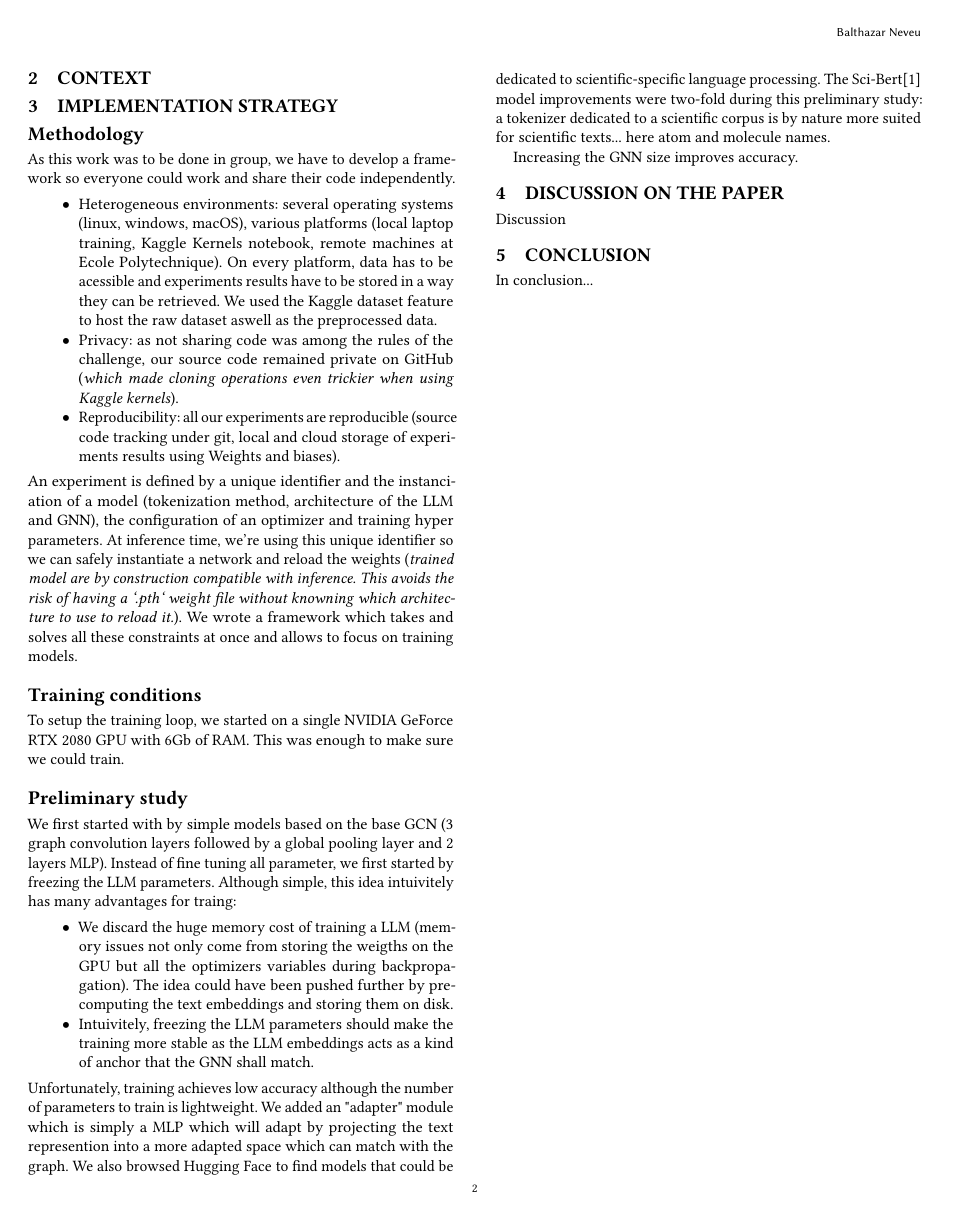
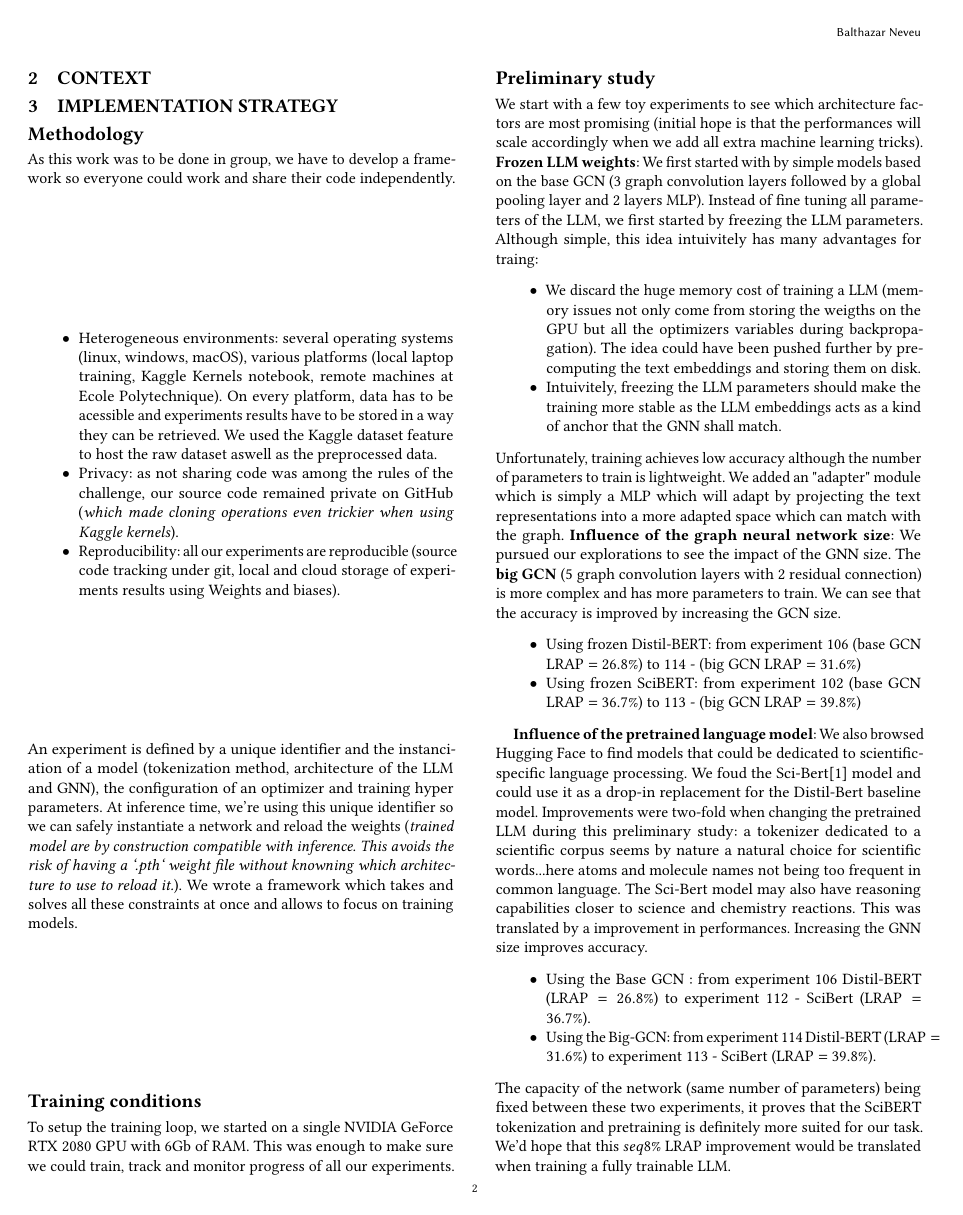
Before and after one commit to balthazarneveu/molecule-retrieval-using-nlp, a LaTeX paper (report/report.tex, which reads report/content/3_our_work.tex): page 2 of 3 before the commit and page 2 of 4 after it. Compiled offline with pdfLaTeX.

```diff
--- a/report/content/3_our_work.tex
+++ b/report/content/3_our_work.tex
@@ -14,6 +14,6 @@
 
 \subsection*{Training conditions}
 \label{sec:training conditions}
-To setup the training loop, we started on a single NVIDIA GeForce RTX 2080 GPU with 6Gb of RAM. This was enough to make sure we could train.
+To setup the training loop, we started on a single NVIDIA GeForce RTX 2080 GPU with 6Gb of RAM. This was enough to make sure we could train, track and monitor progress of all our experiments.
 
 
@@ -20,15 +32,11 @@
+    \label{table:gpu_comparison}
+\end{table*}
+
+
+\pagebreak
 
 \subsection*{Preliminary study}
 \label{sec:preliminary study}
-We first started with by simple models based on the base GCN (3 graph convolution layers followed by a global pooling layer and 2 layers MLP). Instead of fine tuning all parameter, we first started by freezing the LLM parameters. Although simple, this idea intuivitely has many advantages for traing:
-\begin{itemize}
-    \item We discard the huge memory cost of training a LLM (memory issues not only come from storing the weigths on the GPU but all the optimizers variables during backpropagation). The idea could have been pushed further by pre-computing the text embeddings and storing them on disk.
-    \item Intuivitely, freezing the LLM parameters should make the training more stable as the LLM embeddings acts as a kind of anchor that the GNN shall match.
-\end{itemize}
-Unfortunately, training achieves low accuracy although the number of parameters to train is lightweight. We added an "adapter" module which is simply a MLP which will adapt by projecting the text represention into a more adapted space which can match with the graph.
-We also browsed Hugging Face to find models that could be dedicated to scientific-specific language processing. The Sci-Bert\cite{scibert} model improvements were two-fold during this preliminary study: a tokenizer dedicated to a scientific corpus is by nature more suited for scientific texts... here atom and molecule names.
-
-Increasing the GNN size improves accuracy.
 
 \begin{table*}[h]
     \centering
@@ -47,4 +55,24 @@
     \label{tab:preliminary_study_metrics}
 \end{table*}
 
-\begin{figure*}
+
+We start with a few toy experiments to see which architecture factors are most promising (initial hope is that the performances will scale accordingly when we add all extra machine learning tricks).
+\textbf{Frozen LLM weights}: We first started with by simple models based on the base GCN (3 graph convolution layers followed by a global pooling layer and 2 layers MLP). Instead of fine tuning all parameters of the LLM, we first started by freezing the LLM parameters. Although simple, this idea intuivitely has many advantages for traing:
+\begin{itemize}
+    \item We discard the huge memory cost of training a LLM (memory issues not only come from storing the weigths on the GPU but all the optimizers variables during backpropagation). The idea could have been pushed further by pre-computing the text embeddings and storing them on disk.
+    \item Intuivitely, freezing the LLM parameters should make the training more stable as the LLM embeddings acts as a kind of anchor that the GNN shall match.
+\end{itemize}
+Unfortunately, training achieves low accuracy although the number of parameters to train is lightweight. We added an "adapter" module which is simply a MLP which will adapt by projecting the text representations into a more adapted space which can match with the graph.
+\textbf{Influence of the graph neural network size}: We pursued our explorations to see the impact of the GNN size. The \textbf{big GCN} (5 graph convolution layers with 2 residual connection) is more complex and has more parameters to train. We can see that the accuracy is improved by increasing the GCN size.
+\begin{itemize}
+    \item Using frozen Distil-BERT: from experiment 106 (base GCN $\text{LRAP}=26.8\%$) to 114 - (big GCN $\text{LRAP}=31.6\%$)
+    \item Using frozen SciBERT: from experiment 102 (base GCN $\text{LRAP}=36.7\%$) to 113 - (big GCN $\text{LRAP}=39.8\%$)
+\end{itemize}
+
+
+\textbf{Influence of the pretrained language model}: We also browsed Hugging Face to find models that could be dedicated to scientific-specific language processing. We foud the Sci-Bert\cite{scibert} model and could use it as a drop-in replacement for the Distil-Bert baseline model. Improvements were two-fold when changing the pretrained LLM during this preliminary study: a tokenizer dedicated to a scientific corpus seems by nature a natural choice for scientific words...here atoms and molecule names not being too frequent in common language. The Sci-Bert model may also have reasoning capabilities closer to science and chemistry reactions. This was translated by a improvement in performances. Increasing the GNN size improves accuracy.
+\begin{itemize}
+    \item Using the Base GCN : from experiment 106 Distil-BERT ($\text{LRAP}=26.8\%$) to experiment 112 - SciBert ($\text{LRAP}=36.7\%$).
+    \item Using the Big-GCN: from experiment 114 Distil-BERT ($\text{LRAP}=31.6\%$) to experiment 113 - SciBert ($\text{LRAP}=39.8\%$).
+\end{itemize}
+The capacity of the network (same number of parameters) being fixed between these two experiments, it proves that the SciBERT tokenization and pretraining is definitely more suited for our task. We'd hope that this $seq 8\%$ LRAP improvement would be translated when training a fully trainable LLM.
```
Also changed, not shown: report/content/3_our_work.tex (23 more changed lines).
